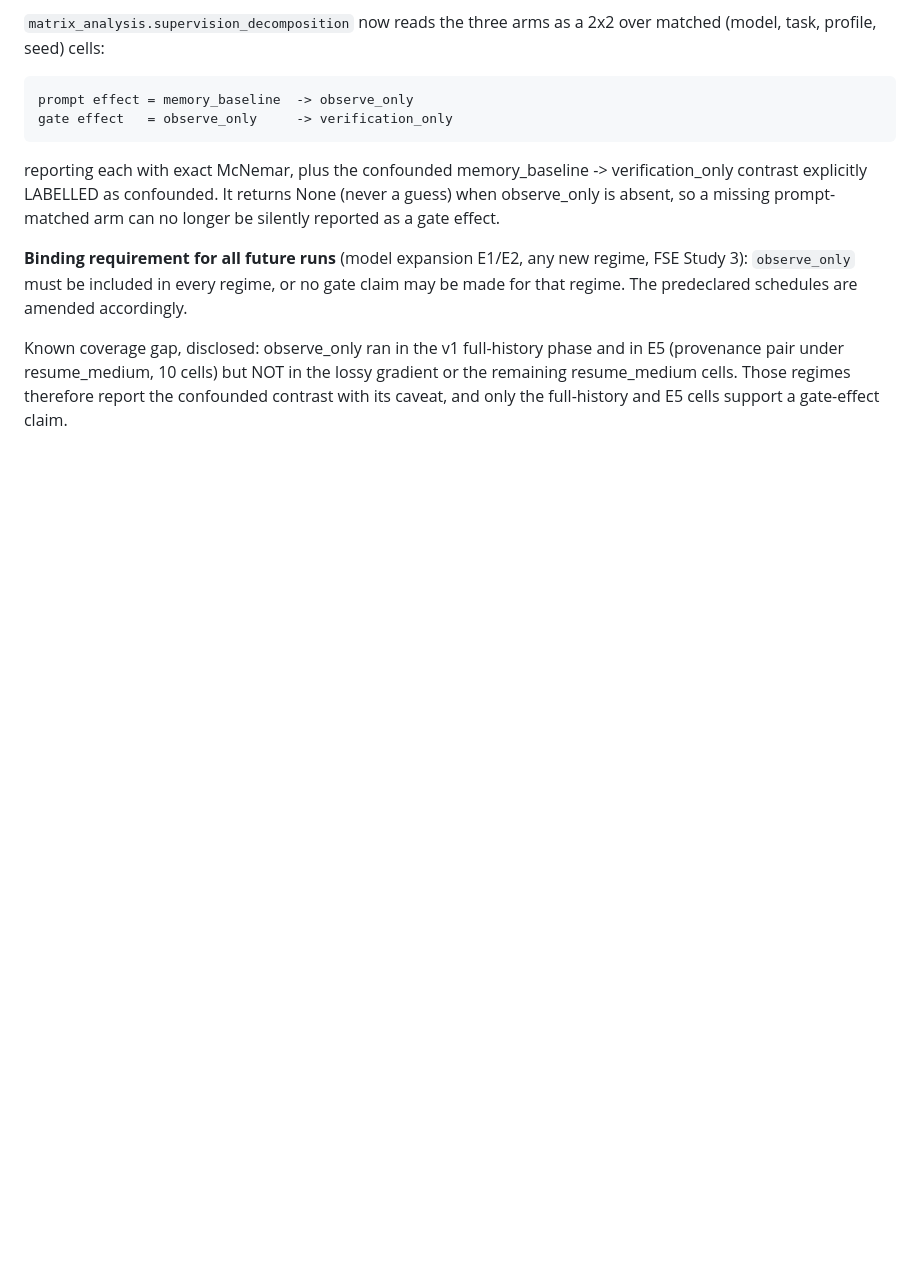
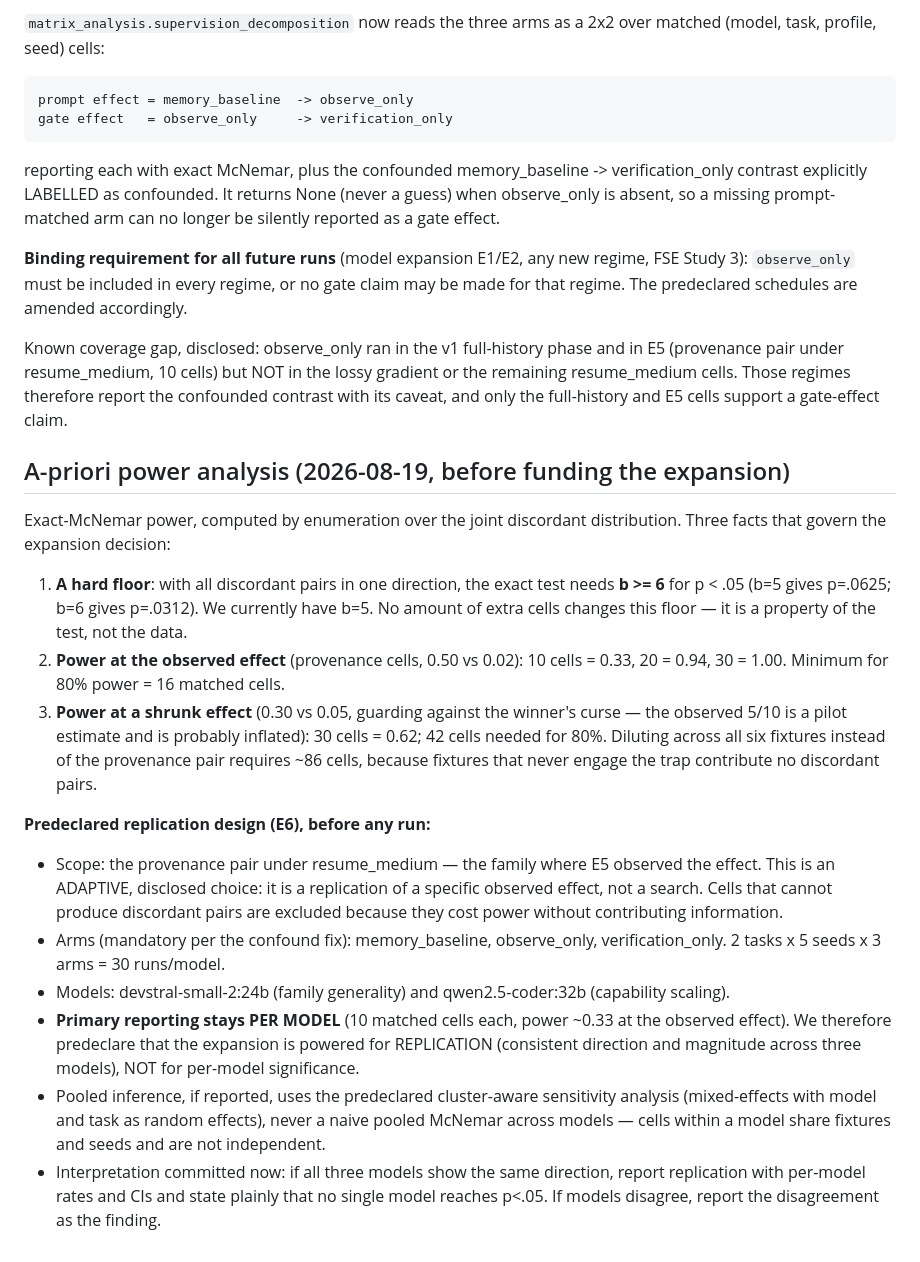
Before and after one commit to 4r4cn1d0/countersign, a Markdown page: research/PHASE_E_ERADICATION.md, the part around the change. Rendered like a GitHub page; blank space fills up the shorter version.

Commit message:
research: a-priori power analysis and predeclared E6 replication design
Exact-McNemar enumeration: b>=6 discordant pairs required for p<.05
(we have 5); 16 matched cells for 80% power at the observed effect, 42
at a shrunk effect, ~86 if diluted across all fixtures. Expansion
therefore predeclared as a REPLICATION study concentrated on the
provenance pair, reported per model (power ~0.33 each) with a
cluster-aware pooled sensitivity analysis — explicitly not powered for
per-model significance.

Co-Authored-By: Claude Fable 5 <noreply@anthropic.com>

```diff
--- a/research/PHASE_E_ERADICATION.md
+++ b/research/PHASE_E_ERADICATION.md
@@ -274,3 +274,46 @@ phase and in E5 (provenance pair under resume_medium, 10 cells) but NOT
 in the lossy gradient or the remaining resume_medium cells. Those
 regimes therefore report the confounded contrast with its caveat, and
 only the full-history and E5 cells support a gate-effect claim.
+
+## A-priori power analysis (2026-08-19, before funding the expansion)
+
+Exact-McNemar power, computed by enumeration over the joint discordant
+distribution. Three facts that govern the expansion decision:
+
+1. **A hard floor**: with all discordant pairs in one direction, the
+   exact test needs **b >= 6** for p < .05 (b=5 gives p=.0625; b=6
+   gives p=.0312). We currently have b=5. No amount of extra cells
+   changes this floor — it is a property of the test, not the data.
+2. **Power at the observed effect** (provenance cells, 0.50 vs 0.02):
+   10 cells = 0.33, 20 = 0.94, 30 = 1.00. Minimum for 80% power = 16
+   matched cells.
+3. **Power at a shrunk effect** (0.30 vs 0.05, guarding against the
+   winner's curse — the observed 5/10 is a pilot estimate and is
+   probably inflated): 30 cells = 0.62; 42 cells needed for 80%.
+   Diluting across all six fixtures instead of the provenance pair
+   requires ~86 cells, because fixtures that never engage the trap
+   contribute no discordant pairs.
+
+**Predeclared replication design (E6), before any run:**
+
+- Scope: the provenance pair under resume_medium — the family where
+  E5 observed the effect. This is an ADAPTIVE, disclosed choice: it is
+  a replication of a specific observed effect, not a search. Cells
+  that cannot produce discordant pairs are excluded because they cost
+  power without contributing information.
+- Arms (mandatory per the confound fix): memory_baseline, observe_only,
+  verification_only. 2 tasks x 5 seeds x 3 arms = 30 runs/model.
+- Models: devstral-small-2:24b (family generality) and
+  qwen2.5-coder:32b (capability scaling).
+- **Primary reporting stays PER MODEL** (10 matched cells each,
+  power ~0.33 at the observed effect). We therefore predeclare that
+  the expansion is powered for REPLICATION (consistent direction and
+  magnitude across three models), NOT for per-model significance.
+- Pooled inference, if reported, uses the predeclared cluster-aware
+  sensitivity analysis (mixed-effects with model and task as random
+  effects), never a naive pooled McNemar across models — cells within
+  a model share fixtures and seeds and are not independent.
+- Interpretation committed now: if all three models show the same
+  direction, report replication with per-model rates and CIs and state
+  plainly that no single model reaches p<.05. If models disagree,
+  report the disagreement as the finding.
```
